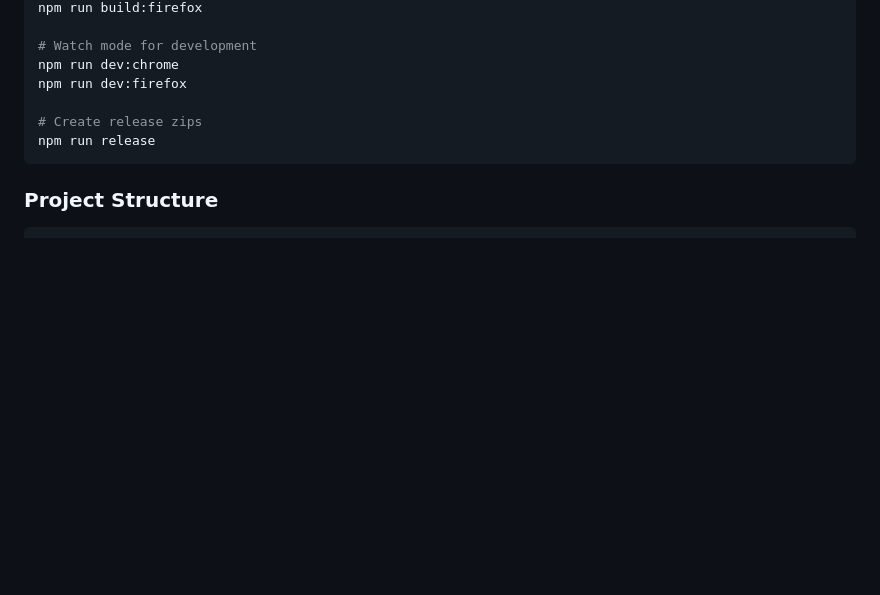
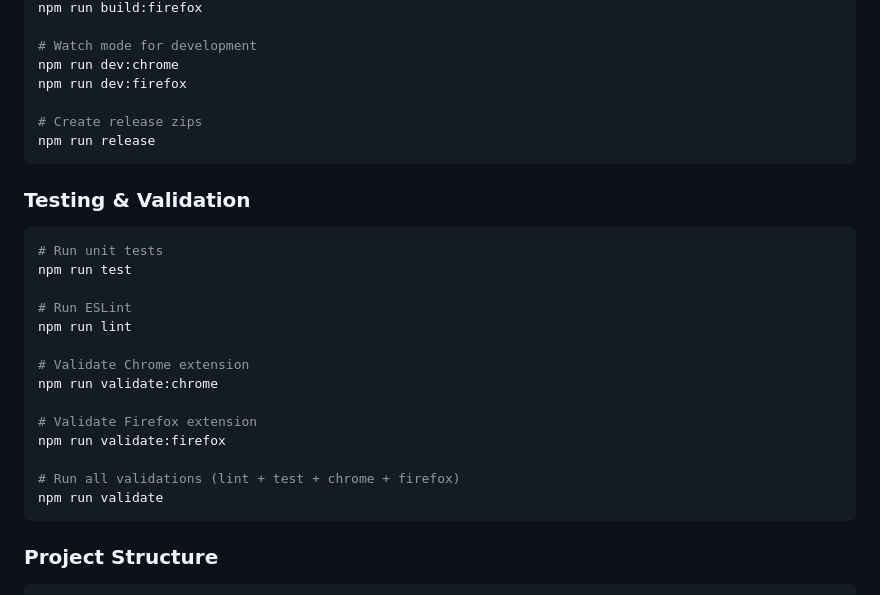
Before and after one commit to freshjuice-dev/hubspot-devtools-extension, a Markdown page: README.md, the part around the change. GitHub-like rendering; blank space fills up the shorter version.

Commit message:
Document testing and validation commands in README.md

````diff
--- a/README.md
+++ b/README.md
@@ -99,6 +99,25 @@ npm run dev:firefox
 npm run release
 ```
 
+### Testing & Validation
+
+```bash
+# Run unit tests
+npm run test
+
+# Run ESLint
+npm run lint
+
+# Validate Chrome extension
+npm run validate:chrome
+
+# Validate Firefox extension
+npm run validate:firefox
+
+# Run all validations (lint + test + chrome + firefox)
+npm run validate
+```
+
 ### Project Structure
 
 ```
````
